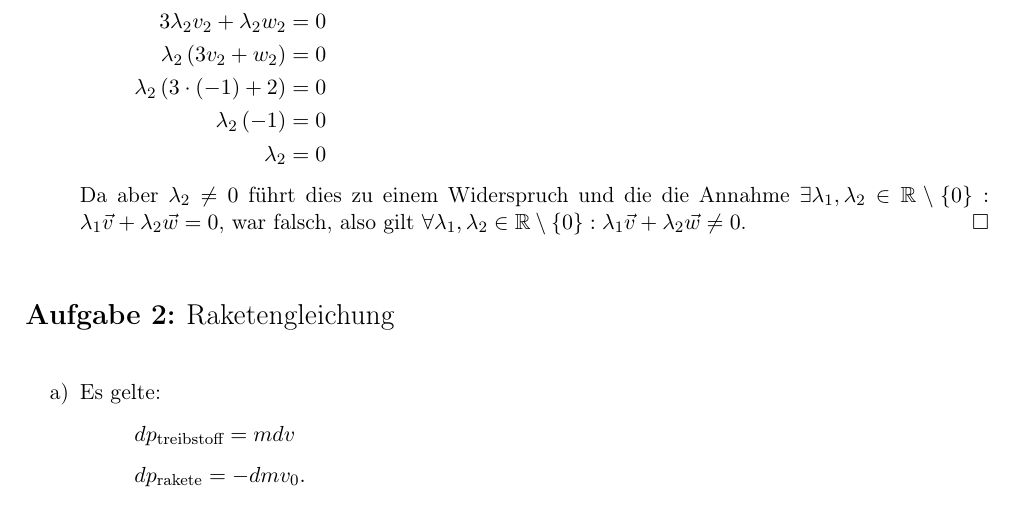
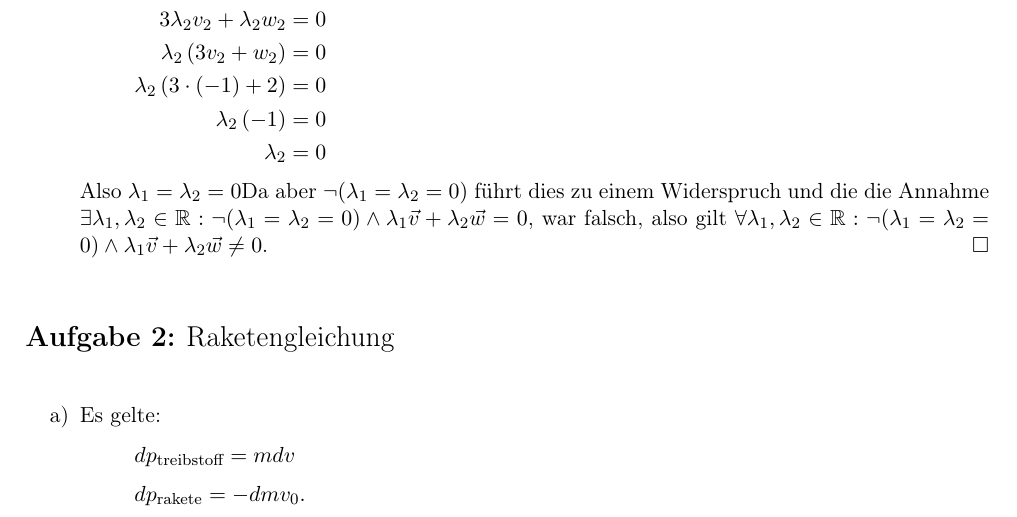
Before and after one commit to Zsasle/uni-math, a LaTeX problem sheet (physics/IK/IK_I/uebung/IK1_Blatt02.gestrich.tex): part of page 2 of 5, cut so that both start at the same text. The pictures show the PDF file physics/IK/IK_I/uebung/IK1_Blatt02.gestrich.pdf that the author committed with the source.

Commit message:
im tired

```diff
--- a/physics/IK/IK_I/uebung/IK1_Blatt02.gestrich.tex
+++ b/physics/IK/IK_I/uebung/IK1_Blatt02.gestrich.tex
@@ -34,8 +34,8 @@
 		\end{align*}
 		Also für $ X \coloneqq 4 $ sind die Vektoren $\vec a $ und $ \vec b $ parallel, oder einer der beiden ist der Nullvektor. Da aber $ \vec a \neq \vec0 $ und $ \vec b \neq \vec0 $ sind die Vektoren parallel
 	\item Genau dann, wenn die Vektoren $ \vec v $ und $ \vec w $ linear unabhängig sind, gilt:
-		\[ \forall \lambda_1,\lambda_2 \in \R\setminus\{0\} : \lambda_1\vec v + \lambda_2\vec w \neq 0 \]
-		Seien $ \lambda_1, \lambda_2 \in \R\setminus\{0\} $ gegeben, zu zeigen:\\
+		\[ \forall \lambda_1,\lambda_2 \in \R : \neg(\lambda_1 = \lambda_2 = 0 ) \implies \lambda_1\vec v + \lambda_2\vec w \neq 0 \]
+		Seien $ \lambda_1, \lambda_2 \in \R \wedge \neg(\lambda_1 = \lambda_2 = 0)$ gegeben, zu zeigen:\\
 		$\lambda_1 \vec v + \lambda_2 \vec w \neq \vec 0 $, wir führen einen Beweis durch Widerspruch und nehmen dazu an $ \exists\lambda_1,\lambda_2\in\R:\neg(\lambda_1=\lambda_2=0)\wedge\lambda_1\vec v+\lambda_2\vec w = 0$, dann gilt:
 		\begin{align*}
 			\lambda_1v_1 + \lambda_2w_1 &= 0,\\
@@ -57,7 +57,7 @@
 			\lambda_2\left(-1\right) &= 0 \\
 			\lambda_2 &= 0
 		\end{align*}
-		Da aber $ \lambda_2 \neq 0 $ führt dies zu einem Widerspruch und die die Annahme $ \exists\lambda_1,\lambda_2\in\R\setminus\{0\}:\lambda_1\vec v+\lambda_2\vec w = 0$, war falsch, also gilt $\forall \lambda_1,\lambda_2 \in \R\setminus\{0\} : \lambda_1\vec v + \lambda_2\vec w \neq 0 $.\qed
+		Also $ \lambda_1 = \lambda_2 = 0 $. Da aber $ \neg( \lambda_1 = \lambda_2 = 0) $ führt dies zu einem Widerspruch und die die Annahme $ \exists\lambda_1,\lambda_2\in\R:\neg(\lambda_1 = \lambda_2 = 0) \wedge \lambda_1\vec v+\lambda_2\vec w = 0$, war falsch, also gilt $\forall \lambda_1,\lambda_2 \in \R : \neg(\lambda_1 = \lambda_2 = 0) \implies \lambda_1\vec v + \lambda_2\vec w \neq 0 $.\qed
 \end{enumerate}
 
 \section{Raketengleichung}
```
Also changed, not shown: physics/IK/IK_I/uebung/IK1_Blatt02.gestrich.pdf.
